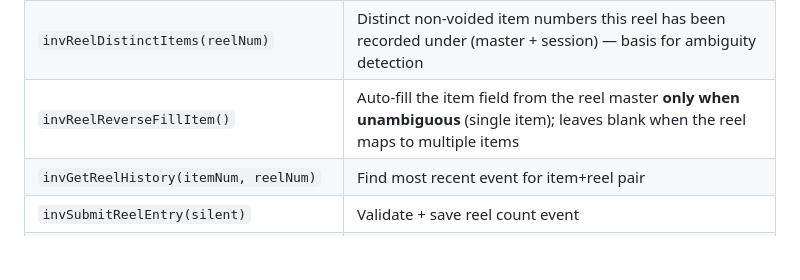
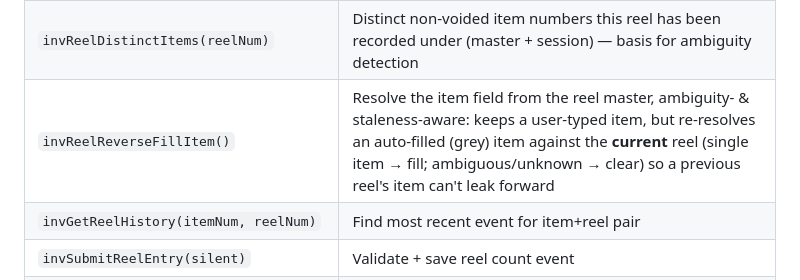
Before and after one commit to bytesnotbits/TIM, a Markdown page: TOC.md, the part around the change. GitHub-like rendering; blank space fills up the shorter version.

Commit message:
Sync TOC: invReelReverseFillItem staleness-aware behavior
Co-Authored-By: Claude Opus 4.8 <noreply@anthropic.com>

```diff
--- a/TOC.md
+++ b/TOC.md
@@ -465,7 +465,7 @@ Maps a scannable container ID (Calix "Carton No." or master carton/bin) → the
 | `invReelCheckDuplicate()` | Render the live `#invReelDupNote` warning as item/reel fields change — from `invReelDetectConflict`, plus an ambiguous-reel notice (reel on record under multiple items) when item is blank |
 | `invFindReelMaster(reelNum)` | **Reverse lookup**: latest event with this reel# across all sessions (used for scan classification) |
 | `invReelDistinctItems(reelNum)` | Distinct non-voided item numbers this reel has been recorded under (master + session) — basis for ambiguity detection |
-| `invReelReverseFillItem()` | Auto-fill the item field from the reel master **only when unambiguous** (single item); leaves blank when the reel maps to multiple items |
+| `invReelReverseFillItem()` | Resolve the item field from the reel master, ambiguity- & staleness-aware: keeps a user-typed item, but re-resolves an auto-filled (grey) item against the **current** reel (single item → fill; ambiguous/unknown → clear) so a previous reel's item can't leak forward |
 | `invGetReelHistory(itemNum, reelNum)` | Find most recent event for item+reel pair |
 | `invSubmitReelEntry(silent)` | Validate + save reel count event |
 | `invClearReelFields()` | Reset all reel form fields |
```
